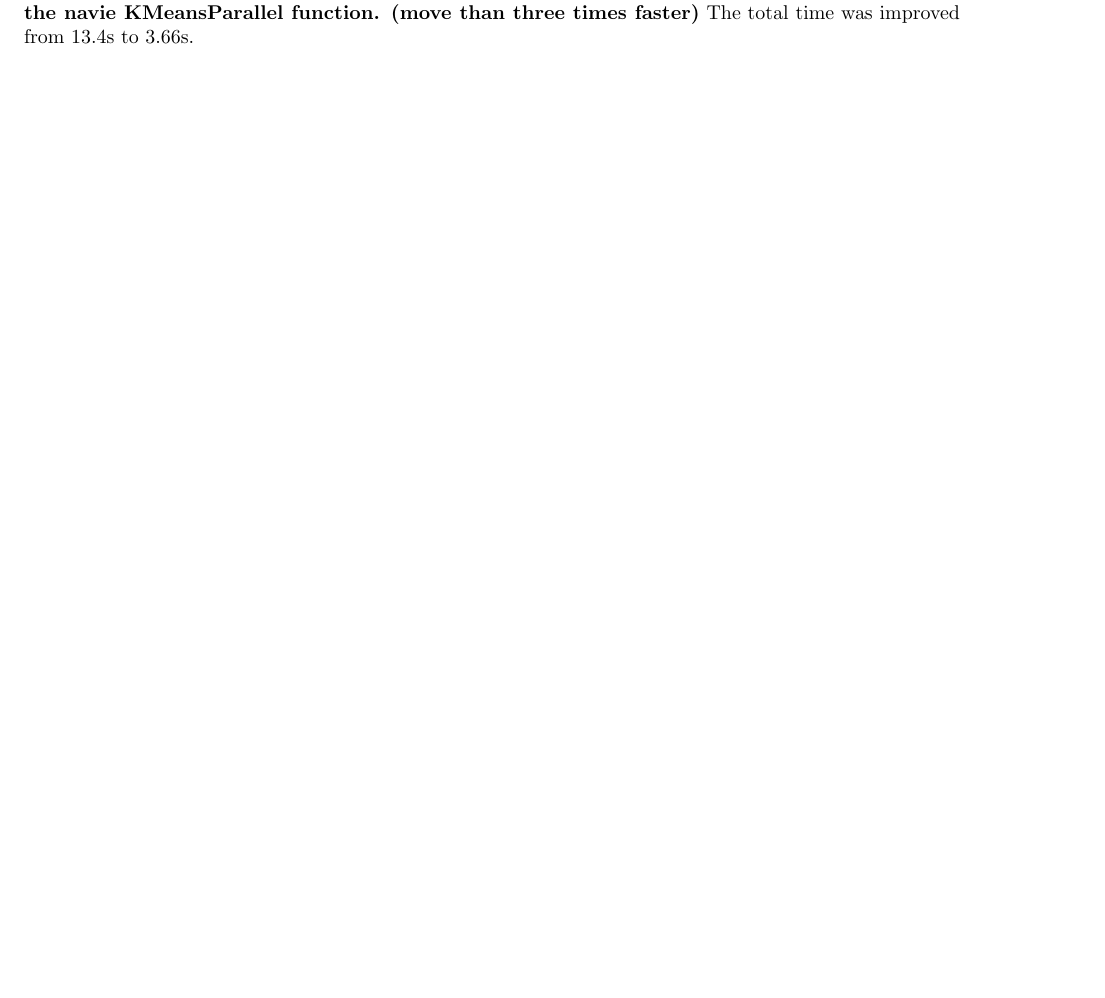
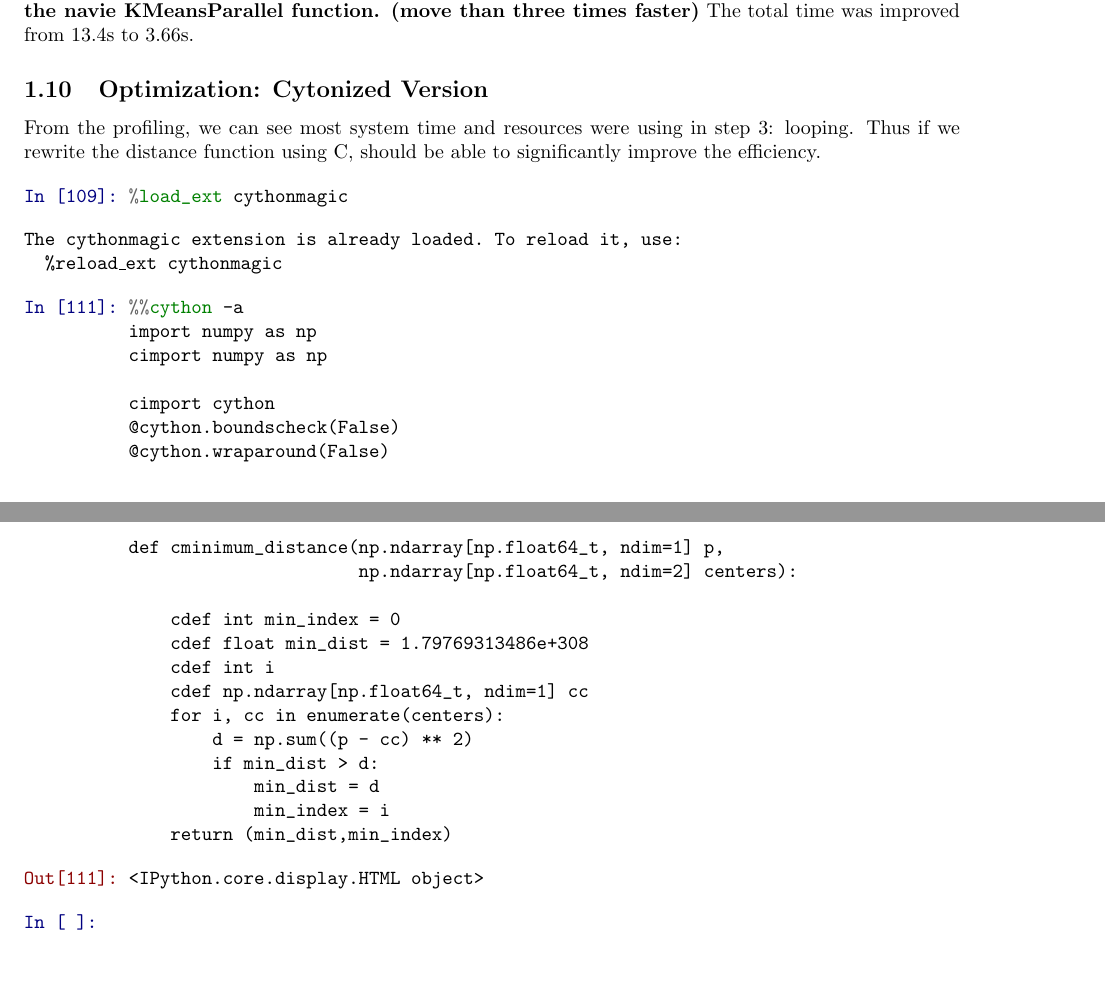
Before and after one commit to jtappler/ScalableKMeansPlusPlus, a LaTeX document (ScalableKMeansPlusPlus.tex): part of page 13 of 13 before the commit and two parts of pages 13 and 14 of 14 after it, the two joined at a grey line, cut so that both start at the same text, the shorter picture padded with empty space. The pictures show the PDF file ScalableKMeansPlusPlus.pdf that the author committed with the source.

Commit message:
version 2

```diff
--- a/ScalableKMeansPlusPlus.tex
+++ b/ScalableKMeansPlusPlus.tex
@@ -911,6 +911,54 @@ function is significantly faster than the navie KMeansParallel function.
 (move than three times faster)} The total time was improved from 13.4s
 to 3.66s.
 
+    \subsection{Optimization: Cytonized
+Version}\label{optimization-cytonized-version}
+
+    From the profiling, we can see most system time and resources were using
+in step 3: looping. Thus if we rewrite the distance function using C,
+should be able to significantly improve the efficiency.
+
+    \begin{Verbatim}[commandchars=\\\{\}]
+{\color{incolor}In [{\color{incolor}109}]:} \PY{o}{\PYZpc{}}\PY{k}{load\PYZus{}ext} cythonmagic
+\end{Verbatim}
+
+    \begin{Verbatim}[commandchars=\\\{\}]
+The cythonmagic extension is already loaded. To reload it, use:
+  \%reload\_ext cythonmagic
+    \end{Verbatim}
+
+    \begin{Verbatim}[commandchars=\\\{\}]
+{\color{incolor}In [{\color{incolor}111}]:} \PY{o}{\PYZpc{}\PYZpc{}}\PY{k}{cython} \PYZhy{}a
+          import numpy as np
+          cimport numpy as np
+
+          cimport cython
+          @cython.boundscheck(False)
+          @cython.wraparound(False)
+
+          def cminimum\PYZus{}distance(np.ndarray[np.float64\PYZus{}t, ndim=1] p,
+                                np.ndarray[np.float64\PYZus{}t, ndim=2] centers):
+
+              cdef int min\PYZus{}index = 0
+              cdef float min\PYZus{}dist = 1.79769313486e+308
+              cdef int i
+              cdef np.ndarray[np.float64\PYZus{}t, ndim=1] cc
+              for i, cc in enumerate(centers):
+                  d = np.sum((p \PYZhy{} cc) ** 2)
+                  if min\PYZus{}dist \PYZgt{} d:
+                      min\PYZus{}dist = d
+                      min\PYZus{}index = i
+              return (min\PYZus{}dist,min\PYZus{}index)
+\end{Verbatim}
+
+            \begin{Verbatim}[commandchars=\\\{\}]
+{\color{outcolor}Out[{\color{outcolor}111}]:} <IPython.core.display.HTML object>
+\end{Verbatim}
+
+    \begin{Verbatim}[commandchars=\\\{\}]
+{\color{incolor}In [{\color{incolor} }]:}
+\end{Verbatim}
+
 
     % Add a bibliography block to the postdoc
 
```
Also changed, not shown: ScalableKMeansPlusPlus.pdf, ScalableKMeansPlusPlus.tex (116 more changed lines), 1 other file.
